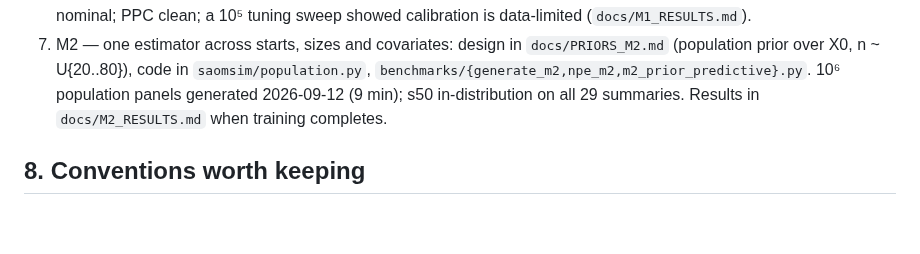
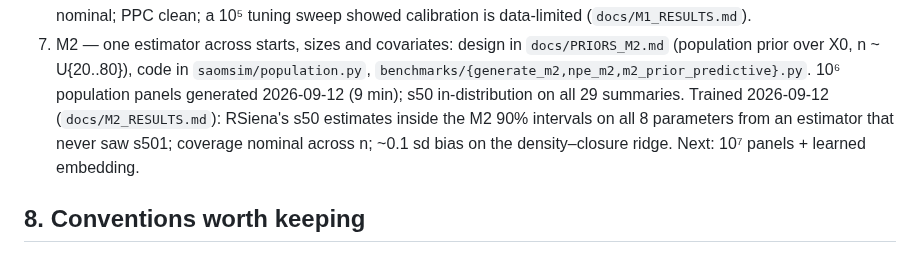
Before and after one commit to VampireLordSeth/Neural-Inference-for-SAOMs, a Markdown page: GETTING_STARTED.md, the part around the change. Drawn GitHub-style; blank space fills up the shorter version.

```diff
--- a/GETTING_STARTED.md
+++ b/GETTING_STARTED.md
@@ -308,7 +308,10 @@ bandwidth is modest, so treat it as a throughput box.
    `docs/PRIORS_M2.md` (population prior over X0, n ~ U{20..80}), code in
    `saomsim/population.py`, `benchmarks/{generate_m2,npe_m2,m2_prior_predictive}.py`.
    10⁶ population panels generated 2026-09-12 (9 min); s50 in-distribution on
-   all 29 summaries. Results in `docs/M2_RESULTS.md` when training completes.
+   all 29 summaries. Trained 2026-09-12 (`docs/M2_RESULTS.md`): RSiena's s50
+   estimates inside the M2 90% intervals on all 8 parameters from an estimator
+   that never saw s501; coverage nominal across n; ~0.1 sd bias on the
+   density–closure ridge. Next: 10⁷ panels + learned embedding.
 
 ## 8. Conventions worth keeping
 
```
Also changed, not shown: docs/M2_RESULTS.md (added, +122 -0 lines), docs/figures/m2_sbc_ranks_population.png (added), 2 other files.
